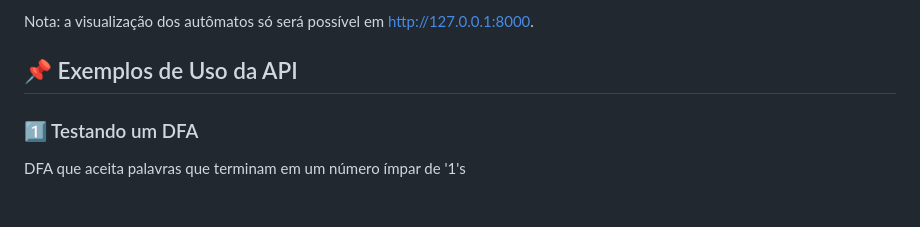
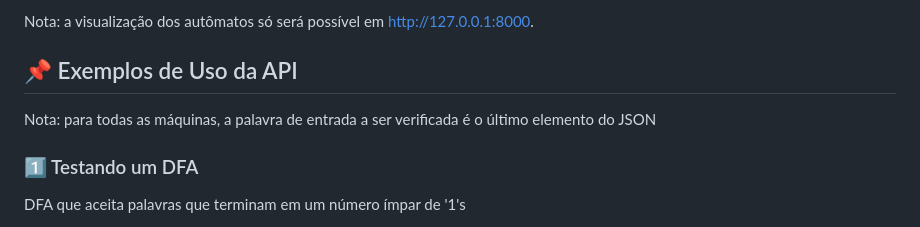
Before and after one commit to matheusmegale/trabalho-teoria-da-computacao, a Markdown page: README.md, the part around the change. GitHub-like rendering.

```diff
--- a/README.md
+++ b/README.md
@@ -30,6 +30,8 @@ A API estará disponível em http://127.0.0.1:8000 e a documentação interativa
 Nota: a visualização dos autômatos só será possível em http://127.0.0.1:8000.
 
 <h2>📌 Exemplos de Uso da API</h2>
+
+Nota: para todas as máquinas, a palavra de entrada a ser verificada é o último elemento do JSON
 
 <h3>1️⃣ Testando um DFA</h3>
 
```
